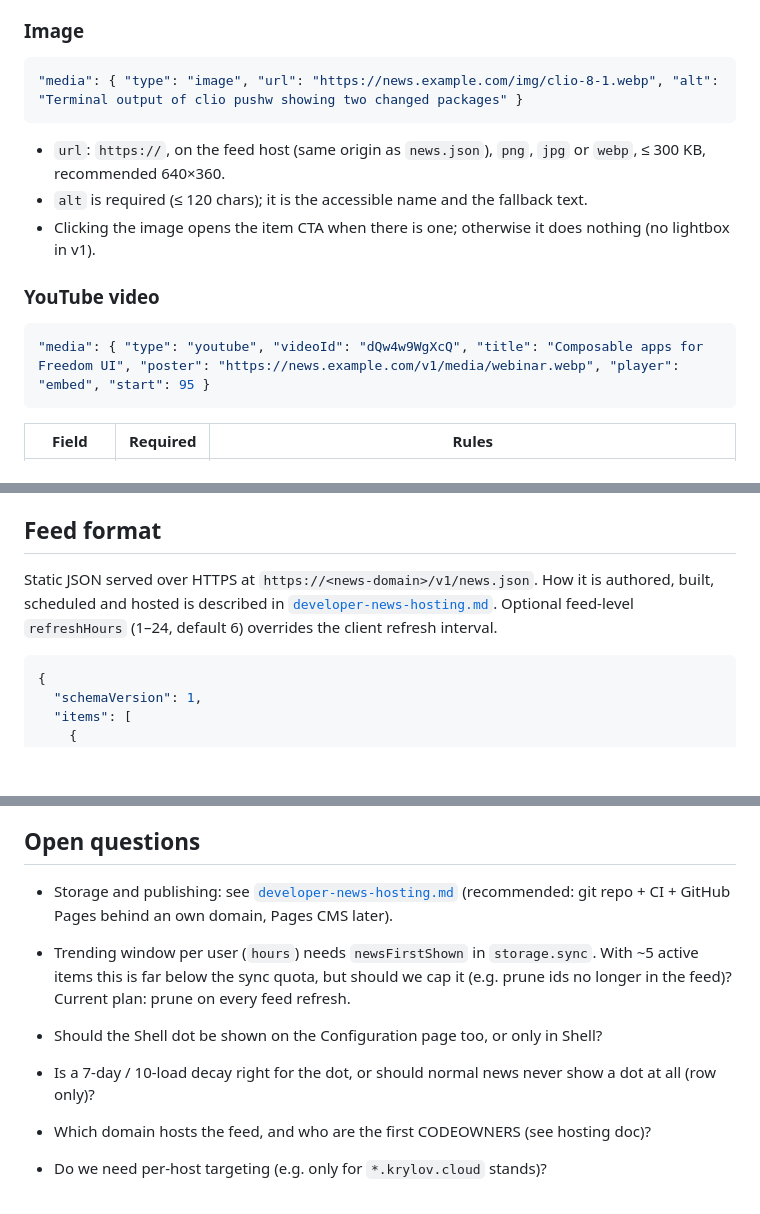
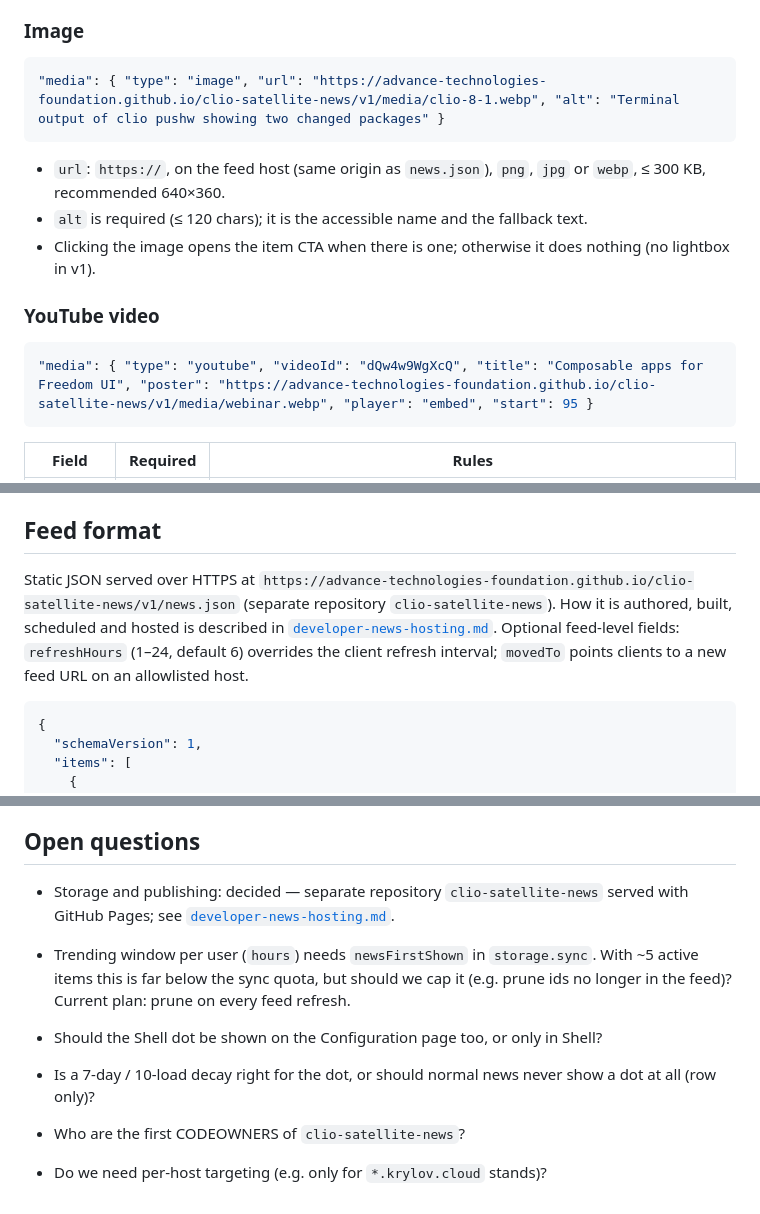
Before and after one commit to Advance-Technologies-Foundation/clio-satellite, a Markdown page: docs/features/developer-news.md, 3 parts joined by grey strips. Drawn GitHub-style; blank space fills up the shorter version.

````diff
--- a/docs/features/developer-news.md
+++ b/docs/features/developer-news.md
@@ -184,7 +184,7 @@ Any item may carry **one** optional `media` block: an image or a YouTube video.
 ### Image
 
 ```json
-"media": { "type": "image", "url": "https://news.example.com/img/clio-8-1.webp", "alt": "Terminal output of clio pushw showing two changed packages" }
+"media": { "type": "image", "url": "https://advance-technologies-foundation.github.io/clio-satellite-news/v1/media/clio-8-1.webp", "alt": "Terminal output of clio pushw showing two changed packages" }
 ```
 
 - `url`: `https://`, on the feed host (same origin as `news.json`), `png`, `jpg` or `webp`, ≤ 300 KB, recommended 640×360.
@@ -194,7 +194,7 @@ Any item may carry **one** optional `media` block: an image or a YouTube video.
 ### YouTube video
 
 ```json
-"media": { "type": "youtube", "videoId": "dQw4w9WgXcQ", "title": "Composable apps for Freedom UI", "poster": "https://news.example.com/v1/media/webinar.webp", "player": "embed", "start": 95 }
+"media": { "type": "youtube", "videoId": "dQw4w9WgXcQ", "title": "Composable apps for Freedom UI", "poster": "https://advance-technologies-foundation.github.io/clio-satellite-news/v1/media/webinar.webp", "player": "embed", "start": 95 }
 ```
 
 | Field | Required | Rules |
@@ -274,7 +274,7 @@ This avoids the page's `img-src` CSP, which on some self-hosted Creatio instance
 
 ## Feed format
 
-Static JSON served over HTTPS at `https://<news-domain>/v1/news.json`. How it is authored, built, scheduled and hosted is described in [`developer-news-hosting.md`](developer-news-hosting.md). Optional feed-level `refreshHours` (1–24, default 6) overrides the client refresh interval.
+Static JSON served over HTTPS at `https://advance-technologies-foundation.github.io/clio-satellite-news/v1/news.json` (separate repository `clio-satellite-news`). How it is authored, built, scheduled and hosted is described in [`developer-news-hosting.md`](developer-news-hosting.md). Optional feed-level fields: `refreshHours` (1–24, default 6) overrides the client refresh interval; `movedTo` points clients to a new feed URL on an allowlisted host.
 
 ```json
 {
@@ -425,12 +425,12 @@ Sources:
 
 ## Open questions
 
-- Storage and publishing: see [`developer-news-hosting.md`](developer-news-hosting.md) (recommended: git repo + CI + GitHub Pages behind an own domain, Pages CMS later).
+- Storage and publishing: decided — separate repository `clio-satellite-news` served with GitHub Pages; see [`developer-news-hosting.md`](developer-news-hosting.md).
 
 - Trending window per user (`hours`) needs `newsFirstShown` in `storage.sync`. With ~5 active items this is far below the sync quota, but should we cap it (e.g. prune ids no longer in the feed)? Current plan: prune on every feed refresh.
 
 - Should the Shell dot be shown on the Configuration page too, or only in Shell?
 - Is a 7-day / 10-load decay right for the dot, or should normal news never show a dot at all (row only)?
 
-- Which domain hosts the feed, and who are the first CODEOWNERS (see hosting doc)?
+- Who are the first CODEOWNERS of `clio-satellite-news`?
 - Do we need per-host targeting (e.g. only for `*.krylov.cloud` stands)?
````
Also changed, not shown: docs/diary/2026-10-07-developer-news-design.md (+2 -0 lines), docs/features/developer-news-hosting.md (+32 -11 lines).
